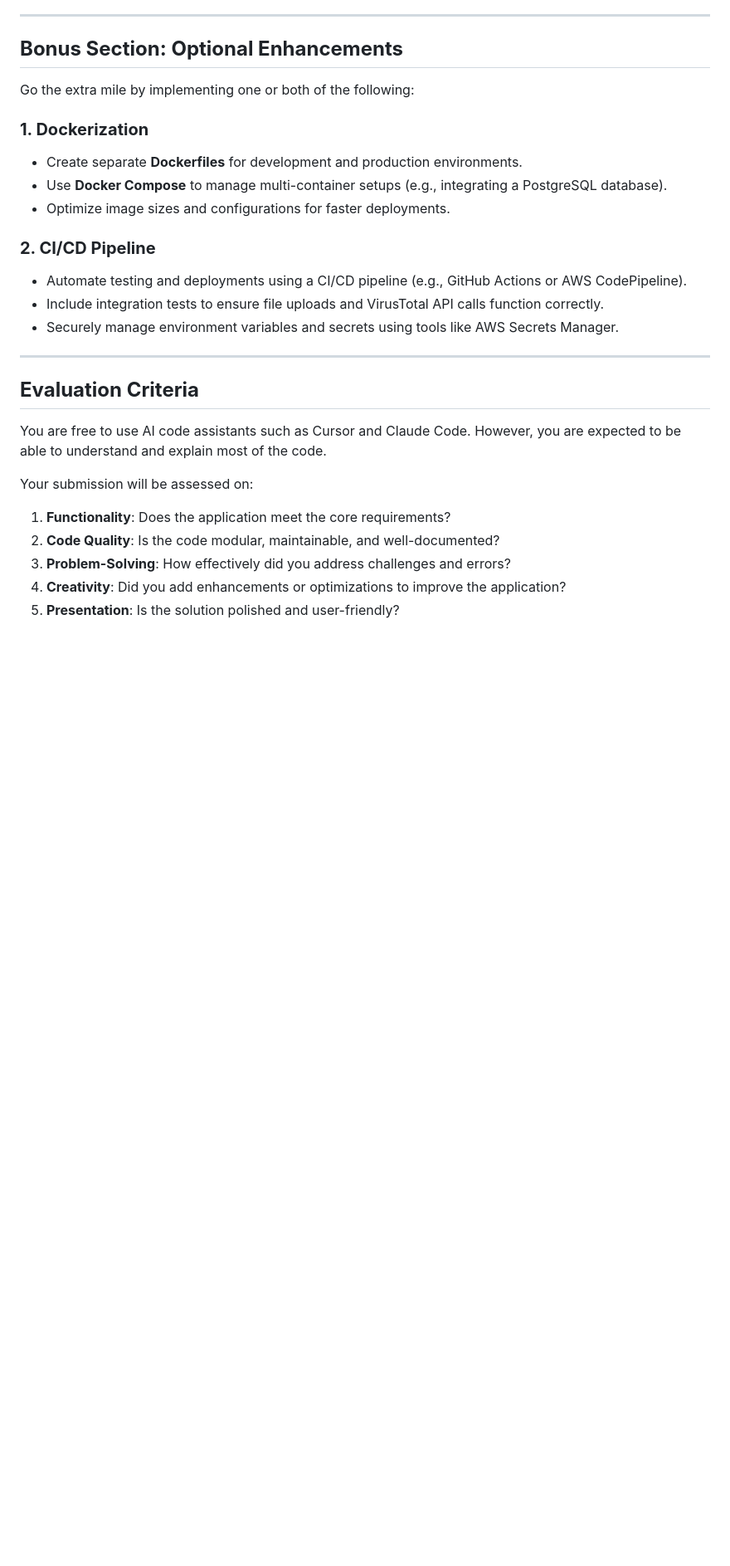
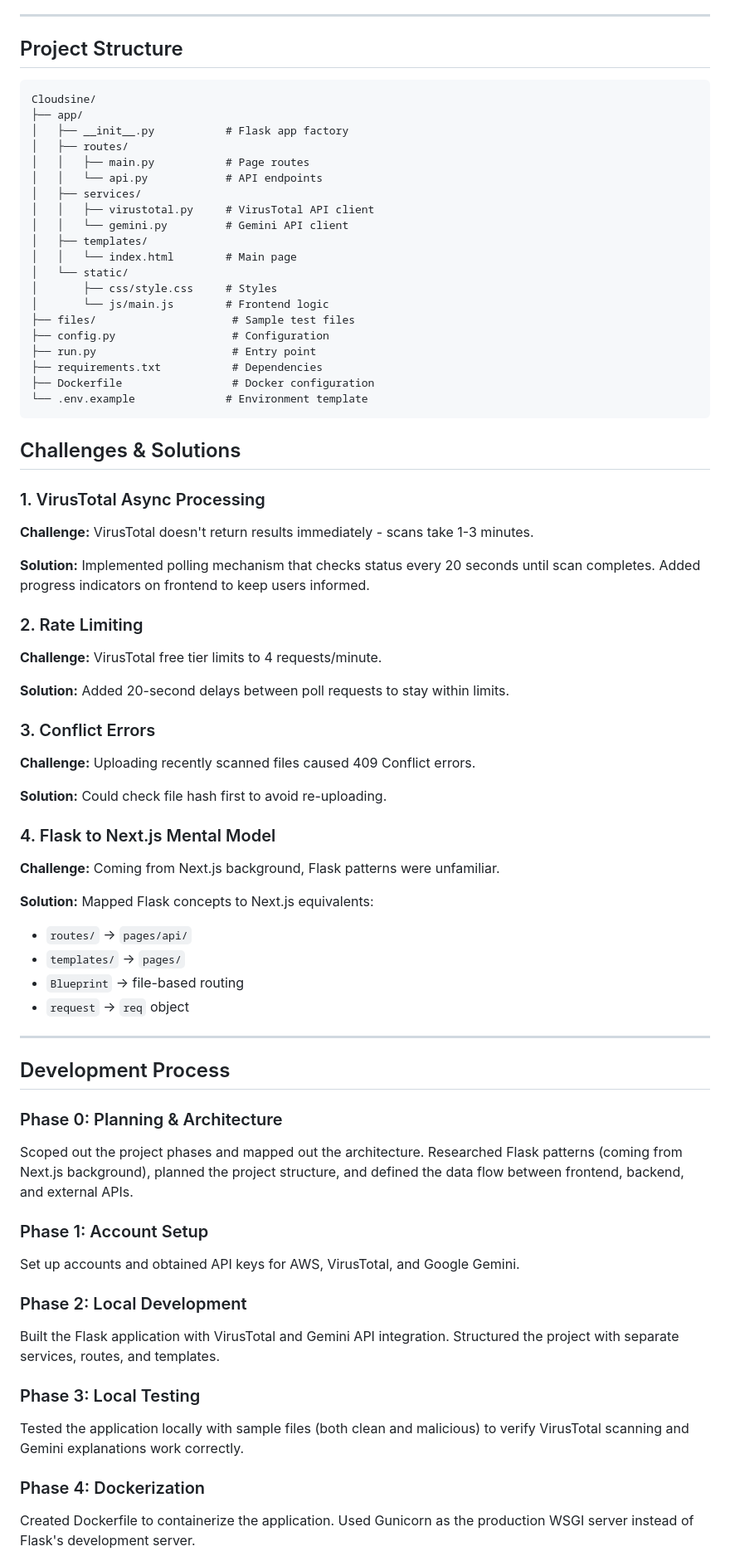
Before and after one commit to darrentiang/Cloudsine, a Markdown page: README.md, the part around one of its changes. Shown at 83% size. Rendered like a GitHub page; blank space fills up the shorter version.

````diff
--- a/README.md
+++ b/README.md
@@ -58,27 +177,77 @@ The goal of this assignment is to create a functional web application with GenAI
 
 ---
 
-## **Bonus Section: Optional Enhancements**
-Go the extra mile by implementing one or both of the following:
+## Project Structure
 
-### **1. Dockerization**
-- Create separate **Dockerfiles** for development and production environments.
-- Use **Docker Compose** to manage multi-container setups (e.g., integrating a PostgreSQL database).
-- Optimize image sizes and configurations for faster deployments.
+```
+Cloudsine/
+├── app/
+│   ├── __init__.py           # Flask app factory
+│   ├── routes/
+│   │   ├── main.py           # Page routes
+│   │   └── api.py            # API endpoints
+│   ├── services/
+│   │   ├── virustotal.py     # VirusTotal API client
+│   │   └── gemini.py         # Gemini API client
+│   ├── templates/
+│   │   └── index.html        # Main page
+│   └── static/
+│       ├── css/style.css     # Styles
+│       └── js/main.js        # Frontend logic
+├── files/                     # Sample test files
+├── config.py                  # Configuration
+├── run.py                     # Entry point
+├── requirements.txt           # Dependencies
+├── Dockerfile                 # Docker configuration
+└── .env.example              # Environment template
+```
 
-### **2. CI/CD Pipeline**
-- Automate testing and deployments using a CI/CD pipeline (e.g., GitHub Actions or AWS CodePipeline).
-- Include integration tests to ensure file uploads and VirusTotal API calls function correctly.
-- Securely manage environment variables and secrets using tools like AWS Secrets Manager.
+## Challenges & Solutions
+
+### 1. VirusTotal Async Processing
+
+**Challenge:** VirusTotal doesn't return results immediately - scans take 1-3 minutes.
+
+**Solution:** Implemented polling mechanism that checks status every 20 seconds until scan completes. Added progress indicators on frontend to keep users informed.
+
+### 2. Rate Limiting
+
+**Challenge:** VirusTotal free tier limits to 4 requests/minute.
+
+**Solution:** Added 20-second delays between poll requests to stay within limits.
+
+### 3. Conflict Errors
+
+**Challenge:** Uploading recently scanned files caused 409 Conflict errors.
+
+**Solution:** Could check file hash first to avoid re-uploading.
+
+### 4. Flask to Next.js Mental Model
+
+**Challenge:** Coming from Next.js background, Flask patterns were unfamiliar.
+
+**Solution:** Mapped Flask concepts to Next.js equivalents:
+- `routes/` → `pages/api/`
+- `templates/` → `pages/`
+- `Blueprint` → file-based routing
+- `request` → `req` object
 
 ---
 
-## **Evaluation Criteria**
-You are free to use AI code assistants such as Cursor and Claude Code.  However, you are expected to be able to understand and explain most of the code.
+## Development Process
 
-Your submission will be assessed on:
-1. **Functionality**: Does the application meet the core requirements?
-2. **Code Quality**: Is the code modular, maintainable, and well-documented?
-3. **Problem-Solving**: How effectively did you address challenges and errors?
-4. **Creativity**: Did you add enhancements or optimizations to improve the application?
-5. **Presentation**: Is the solution polished and user-friendly?
+### Phase 0: Planning & Architecture
+Scoped out the project phases and mapped out the architecture. Researched Flask patterns (coming from Next.js background), planned the project structure, and defined the data flow between frontend, backend, and external APIs.
+
+### Phase 1: Account Setup
+Set up accounts and obtained API keys for AWS, VirusTotal, and Google Gemini.
+
+### Phase 2: Local Development
+Built the Flask application with VirusTotal and Gemini API integration. Structured the project with separate services, routes, and templates.
+
+### Phase 3: Local Testing
+Tested the application locally with sample files (both clean and malicious) to verify VirusTotal scanning and Gemini explanations work correctly.
+
+### Phase 4: Dockerization
+Created Dockerfile to containerize the application. Used Gunicorn as the production WSGI server instead of Flask's development server.
+
````
Also changed, not shown: other parts of README.md (+194 -58 lines).
